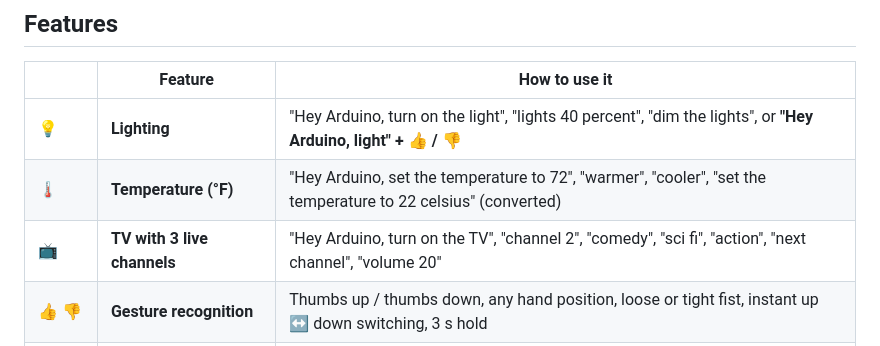
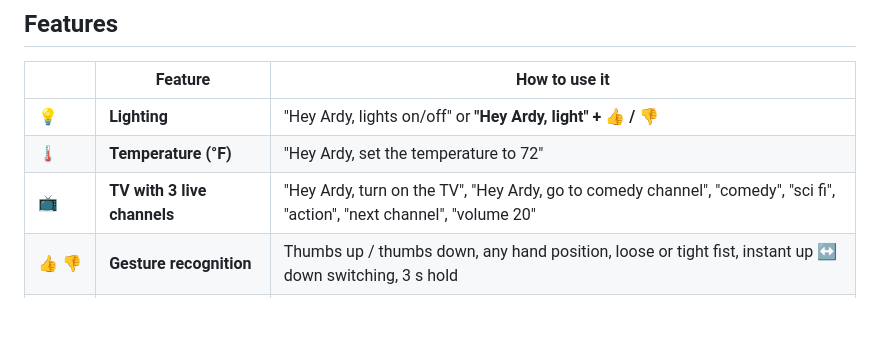
Before and after one commit to dev1-popaisle/ExecuTorch-Hackathon-SF2026, a Markdown page: README.md, the part around the change. Rendered like a GitHub page; blank space fills up the shorter version.

Commit message:
Update Features
Updated feature commands to use 'Ardy' instead of 'Arduino' for consistency.

```diff
--- a/README.md
+++ b/README.md
@@ -18,9 +18,9 @@ switches or remotes can control their home with a short phrase, a thumb gesture,
 
 | | Feature | How to use it |
 |---|---|---|
-| 💡 | **Lighting** | "Hey Arduino, turn on the light", "lights 40 percent", "dim the lights", or **"Hey Arduino, light" + 👍 / 👎** |
-| 🌡️ | **Temperature (°F)** | "Hey Arduino, set the temperature to 72", "warmer", "cooler", "set the temperature to 22 celsius" (converted)
-| 📺 | **TV with 3 live channels** | "Hey Arduino, turn on the TV", "channel 2", "comedy", "sci fi", "action", "next channel", "volume 20" |
+| 💡 | **Lighting**| "Hey Ardy, lights on/off" or **"Hey Ardy, light" + 👍 / 👎** |
+| 🌡️ | **Temperature (°F)** | "Hey Ardy, set the temperature to 72" |
+| 📺 | **TV with 3 live channels** | "Hey Ardy, turn on the TV", "Hey Ardy, go to comedy channel", "comedy", "sci fi", "action", "next channel", "volume 20" |
 | 👍 👎 | **Gesture recognition** | Thumbs up / thumbs down, any hand position, loose or tight fist, instant up ↔ down switching, 3 s hold |
 | 🗣️ + ✋ | **Voice + gesture together** | Say "light" and show a thumb within 3 seconds (in either order) to switch the lights on or off |
 | 🎙️ | **Two wake phrases** | "Hey Arduino" or "Hey Ardy" |
```
